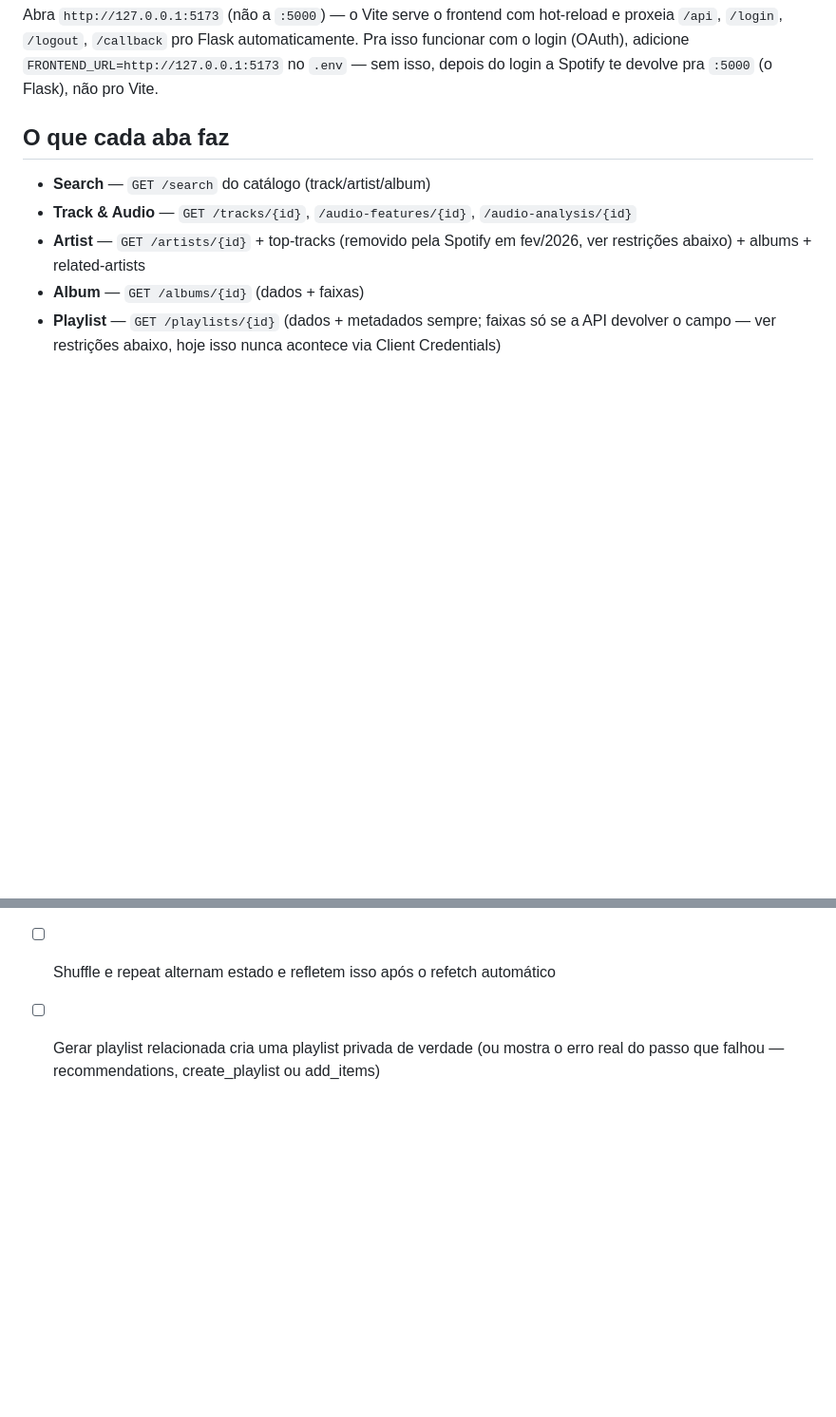
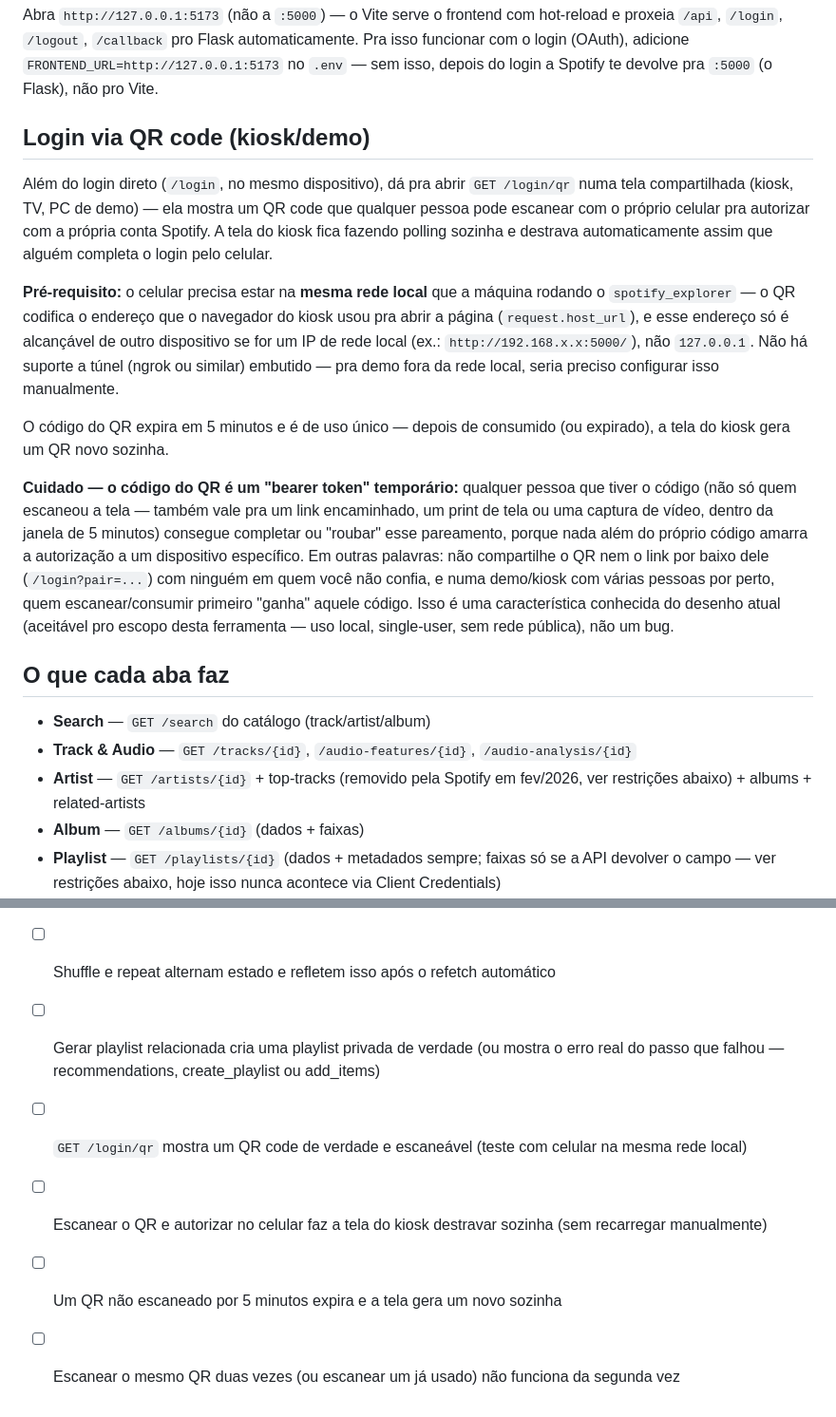
Before and after one commit to Lucas-AV/Grupo-8-ResIA, a Markdown page: spotify_explorer/README.md, 2 parts joined by grey strips. Shown at 95% size. Drawn GitHub-style; blank space fills up the shorter version.

Commit message:
docs: document QR-code login for kiosk/demo scenarios
Co-Authored-By: Claude Sonnet 5 <noreply@anthropic.com>

```diff
--- a/spotify_explorer/README.md
+++ b/spotify_explorer/README.md
@@ -68,6 +68,38 @@ com hot-reload e proxeia `/api`, `/login`, `/logout`, `/callback` pro
 Flask automaticamente. Pra isso funcionar com o login (OAuth), adicione
 `FRONTEND_URL=http://127.0.0.1:5173` no `.env` — sem isso, depois do
 login a Spotify te devolve pra `:5000` (o Flask), não pro Vite.
+
+## Login via QR code (kiosk/demo)
+
+Além do login direto (`/login`, no mesmo dispositivo), dá pra abrir
+`GET /login/qr` numa tela compartilhada (kiosk, TV, PC de demo) — ela
+mostra um QR code que qualquer pessoa pode escanear com o próprio
+celular pra autorizar com a própria conta Spotify. A tela do kiosk
+fica fazendo polling sozinha e destrava automaticamente assim que
+alguém completa o login pelo celular.
+
+**Pré-requisito:** o celular precisa estar na **mesma rede local** que
+a máquina rodando o `spotify_explorer` — o QR codifica o endereço que
+o navegador do kiosk usou pra abrir a página (`request.host_url`), e
+esse endereço só é alcançável de outro dispositivo se for um IP de
+rede local (ex.: `http://192.168.x.x:5000/`), não `127.0.0.1`. Não há
+suporte a túnel (ngrok ou similar) embutido — pra demo fora da rede
+local, seria preciso configurar isso manualmente.
+
+O código do QR expira em 5 minutos e é de uso único — depois de
+consumido (ou expirado), a tela do kiosk gera um QR novo sozinha.
+
+**Cuidado — o código do QR é um "bearer token" temporário:** qualquer
+pessoa que tiver o código (não só quem escaneou a tela — também vale
+pra um link encaminhado, um print de tela ou uma captura de vídeo,
+dentro da janela de 5 minutos) consegue completar ou "roubar" esse
+pareamento, porque nada além do próprio código amarra a autorização a
+um dispositivo específico. Em outras palavras: não compartilhe o QR
+nem o link por baixo dele (`/login?pair=...`) com ninguém em quem você
+não confia, e numa demo/kiosk com várias pessoas por perto, quem
+escanear/consumir primeiro "ganha" aquele código. Isso é uma
+característica conhecida do desenho atual (aceitável pro escopo desta
+ferramenta — uso local, single-user, sem rede pública), não um bug.
 
 ## O que cada aba faz
 
@@ -174,3 +206,11 @@ o que já é o comportamento esperado (documentado acima).
 - [ ] Gerar playlist relacionada cria uma playlist privada de verdade
       (ou mostra o erro real do passo que falhou — recommendations,
       create_playlist ou add_items)
+- [ ] `GET /login/qr` mostra um QR code de verdade e escaneável (teste
+      com celular na mesma rede local)
+- [ ] Escanear o QR e autorizar no celular faz a tela do kiosk
+      destravar sozinha (sem recarregar manualmente)
+- [ ] Um QR não escaneado por 5 minutos expira e a tela gera um novo
+      sozinha
+- [ ] Escanear o mesmo QR duas vezes (ou escanear um já usado) não
+      funciona da segunda vez
```
